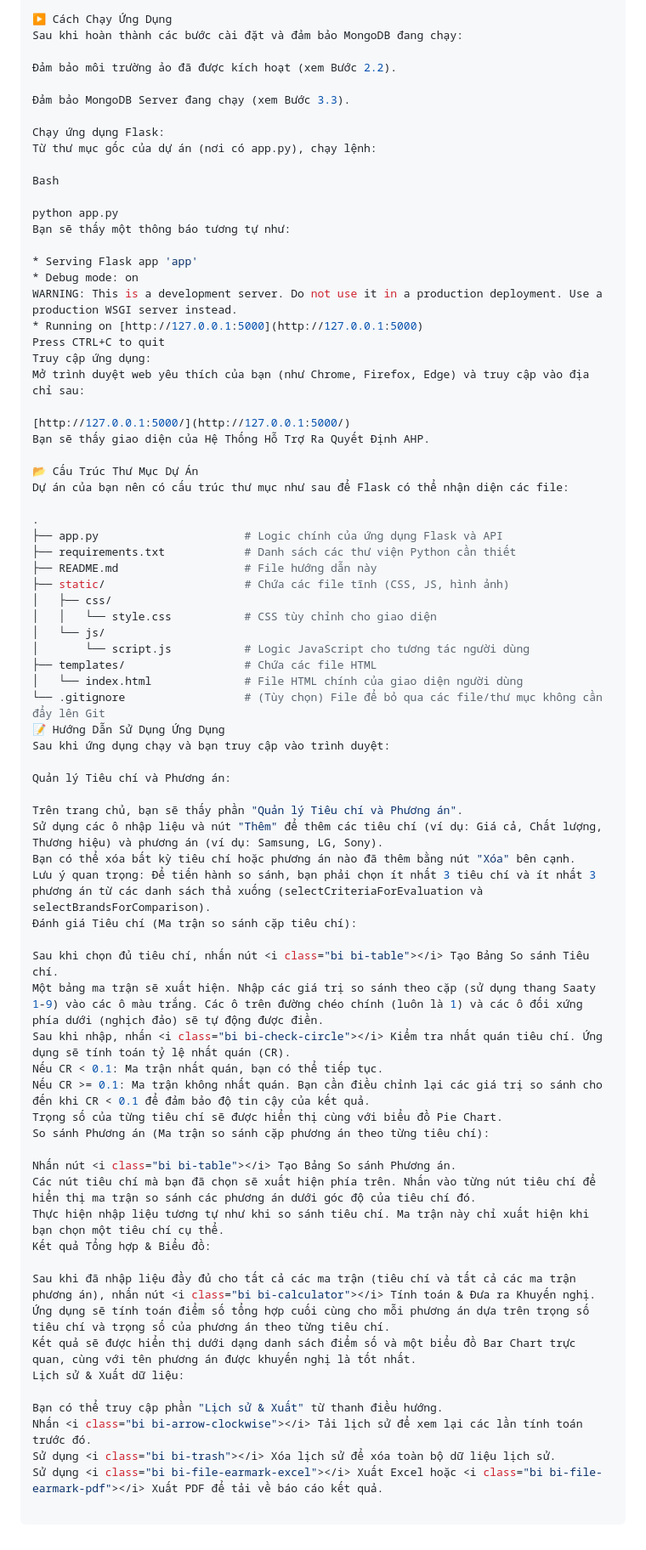
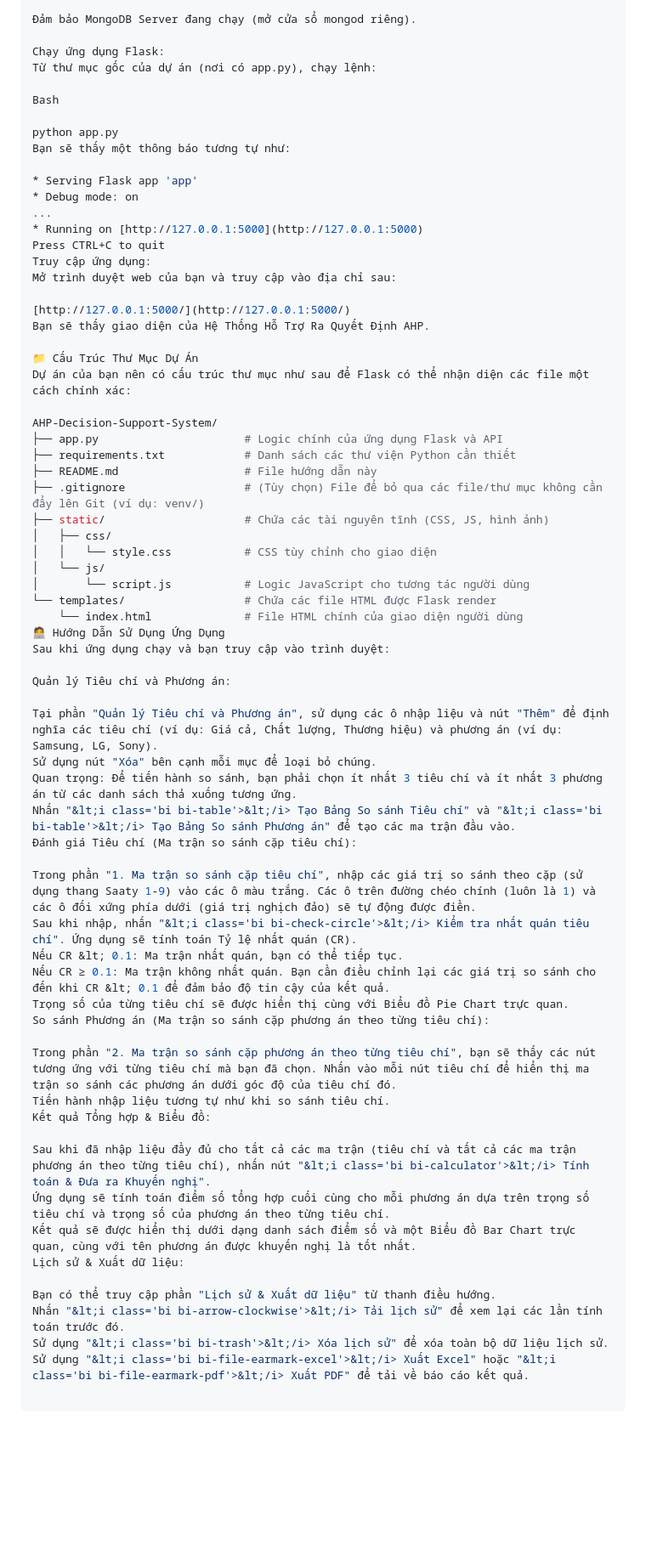
Before and after one commit to minhhieulo/AHP-Decision-Support-System, a Markdown page: README.md, the part around the change printed below. Shown: that part at 85% size. Drawn GitHub-style; blank space fills up the shorter version.

Commit message:
Update README.md with more detailed instructions

```diff
--- a/README.md
+++ b/README.md
@@ -107,10 +123,5 @@ Xác nhận kết nối MongoDB:
 
-▶️ Cách Chạy Ứng Dụng
-Sau khi hoàn thành các bước cài đặt và đảm bảo MongoDB đang chạy:
-
-Đảm bảo môi trường ảo đã được kích hoạt (xem Bước 2.2).
-
-Đảm bảo MongoDB Server đang chạy (xem Bước 3.3).
+Đảm bảo MongoDB Server đang chạy (mở cửa sổ mongod riêng).
 
 Chạy ứng dụng Flask:
 Từ thư mục gốc của dự án (nơi có app.py), chạy lệnh:
@@ -122,60 +133,58 @@ Bạn sẽ thấy một thông báo tương tự như:
 
 * Serving Flask app 'app'
 * Debug mode: on
-WARNING: This is a development server. Do not use it in a production deployment. Use a production WSGI server instead.
+...
 * Running on [http://127.0.0.1:5000](http://127.0.0.1:5000)
 Press CTRL+C to quit
 Truy cập ứng dụng:
-Mở trình duyệt web yêu thích của bạn (như Chrome, Firefox, Edge) và truy cập vào địa chỉ sau:
+Mở trình duyệt web của bạn và truy cập vào địa chỉ sau:
 
 [http://127.0.0.1:5000/](http://127.0.0.1:5000/)
 Bạn sẽ thấy giao diện của Hệ Thống Hỗ Trợ Ra Quyết Định AHP.
 
-📂 Cấu Trúc Thư Mục Dự Án
-Dự án của bạn nên có cấu trúc thư mục như sau để Flask có thể nhận diện các file:
+📁 Cấu Trúc Thư Mục Dự Án
+Dự án của bạn nên có cấu trúc thư mục như sau để Flask có thể nhận diện các file một cách chính xác:
 
-.
+AHP-Decision-Support-System/
 ├── app.py                      # Logic chính của ứng dụng Flask và API
 ├── requirements.txt            # Danh sách các thư viện Python cần thiết
 ├── README.md                   # File hướng dẫn này
-├── static/                     # Chứa các file tĩnh (CSS, JS, hình ảnh)
+├── .gitignore                  # (Tùy chọn) File để bỏ qua các file/thư mục không cần đẩy lên Git (ví dụ: venv/)
+├── static/                     # Chứa các tài nguyên tĩnh (CSS, JS, hình ảnh)
 │   ├── css/
 │   │   └── style.css           # CSS tùy chỉnh cho giao diện
 │   └── js/
 │       └── script.js           # Logic JavaScript cho tương tác người dùng
-├── templates/                  # Chứa các file HTML
-│   └── index.html              # File HTML chính của giao diện người dùng
-└── .gitignore                  # (Tùy chọn) File để bỏ qua các file/thư mục không cần đẩy lên Git
-📝 Hướng Dẫn Sử Dụng Ứng Dụng
+└── templates/                  # Chứa các file HTML được Flask render
+    └── index.html              # File HTML chính của giao diện người dùng
+🧑‍💻 Hướng Dẫn Sử Dụng Ứng Dụng
 Sau khi ứng dụng chạy và bạn truy cập vào trình duyệt:
 
 Quản lý Tiêu chí và Phương án:
 
-Trên trang chủ, bạn sẽ thấy phần "Quản lý Tiêu chí và Phương án".
-Sử dụng các ô nhập liệu và nút "Thêm" để thêm các tiêu chí (ví dụ: Giá cả, Chất lượng, Thương hiệu) và phương án (ví dụ: Samsung, LG, Sony).
-Bạn có thể xóa bất kỳ tiêu chí hoặc phương án nào đã thêm bằng nút "Xóa" bên cạnh.
-Lưu ý quan trọng: Để tiến hành so sánh, bạn phải chọn ít nhất 3 tiêu chí và ít nhất 3 phương án từ các danh sách thả xuống (selectCriteriaForEvaluation và selectBrandsForComparison).
+Tại phần "Quản lý Tiêu chí và Phương án", sử dụng các ô nhập liệu và nút "Thêm" để định nghĩa các tiêu chí (ví dụ: Giá cả, Chất lượng, Thương hiệu) và phương án (ví dụ: Samsung, LG, Sony).
+Sử dụng nút "Xóa" bên cạnh mỗi mục để loại bỏ chúng.
+Quan trọng: Để tiến hành so sánh, bạn phải chọn ít nhất 3 tiêu chí và ít nhất 3 phương án từ các danh sách thả xuống tương ứng.
+Nhấn "&lt;i class='bi bi-table'>&lt;/i> Tạo Bảng So sánh Tiêu chí" và "&lt;i class='bi bi-table'>&lt;/i> Tạo Bảng So sánh Phương án" để tạo các ma trận đầu vào.
 Đánh giá Tiêu chí (Ma trận so sánh cặp tiêu chí):
 
-Sau khi chọn đủ tiêu chí, nhấn nút <i class="bi bi-table"></i> Tạo Bảng So sánh Tiêu chí.
-Một bảng ma trận sẽ xuất hiện. Nhập các giá trị so sánh theo cặp (sử dụng thang Saaty 1-9) vào các ô màu trắng. Các ô trên đường chéo chính (luôn là 1) và các ô đối xứng phía dưới (nghịch đảo) sẽ tự động được điền.
-Sau khi nhập, nhấn <i class="bi bi-check-circle"></i> Kiểm tra nhất quán tiêu chí. Ứng dụng sẽ tính toán tỷ lệ nhất quán (CR).
-Nếu CR < 0.1: Ma trận nhất quán, bạn có thể tiếp tục.
-Nếu CR >= 0.1: Ma trận không nhất quán. Bạn cần điều chỉnh lại các giá trị so sánh cho đến khi CR < 0.1 để đảm bảo độ tin cậy của kết quả.
-Trọng số của từng tiêu chí sẽ được hiển thị cùng với biểu đồ Pie Chart.
+Trong phần "1. Ma trận so sánh cặp tiêu chí", nhập các giá trị so sánh theo cặp (sử dụng thang Saaty 1-9) vào các ô màu trắng. Các ô trên đường chéo chính (luôn là 1) và các ô đối xứng phía dưới (giá trị nghịch đảo) sẽ tự động được điền.
+Sau khi nhập, nhấn "&lt;i class='bi bi-check-circle'>&lt;/i> Kiểm tra nhất quán tiêu chí". Ứng dụng sẽ tính toán Tỷ lệ nhất quán (CR).
+Nếu CR &lt; 0.1: Ma trận nhất quán, bạn có thể tiếp tục.
+Nếu CR ≥ 0.1: Ma trận không nhất quán. Bạn cần điều chỉnh lại các giá trị so sánh cho đến khi CR &lt; 0.1 để đảm bảo độ tin cậy của kết quả.
+Trọng số của từng tiêu chí sẽ được hiển thị cùng với Biểu đồ Pie Chart trực quan.
 So sánh Phương án (Ma trận so sánh cặp phương án theo từng tiêu chí):
 
-Nhấn nút <i class="bi bi-table"></i> Tạo Bảng So sánh Phương án.
-Các nút tiêu chí mà bạn đã chọn sẽ xuất hiện phía trên. Nhấn vào từng nút tiêu chí để hiển thị ma trận so sánh các phương án dưới góc độ của tiêu chí đó.
-Thực hiện nhập liệu tương tự như khi so sánh tiêu chí. Ma trận này chỉ xuất hiện khi bạn chọn một tiêu chí cụ thể.
+Trong phần "2. Ma trận so sánh cặp phương án theo từng tiêu chí", bạn sẽ thấy các nút tương ứng với từng tiêu chí mà bạn đã chọn. Nhấn vào mỗi nút tiêu chí để hiển thị ma trận so sánh các phương án dưới góc độ của tiêu chí đó.
+Tiến hành nhập liệu tương tự như khi so sánh tiêu chí.
 Kết quả Tổng hợp & Biểu đồ:
 
-Sau khi đã nhập liệu đầy đủ cho tất cả các ma trận (tiêu chí và tất cả các ma trận phương án), nhấn nút <i class="bi bi-calculator"></i> Tính toán & Đưa ra Khuyến nghị.
+Sau khi đã nhập liệu đầy đủ cho tất cả các ma trận (tiêu chí và tất cả các ma trận phương án theo từng tiêu chí), nhấn nút "&lt;i class='bi bi-calculator'>&lt;/i> Tính toán & Đưa ra Khuyến nghị".
 Ứng dụng sẽ tính toán điểm số tổng hợp cuối cùng cho mỗi phương án dựa trên trọng số tiêu chí và trọng số của phương án theo từng tiêu chí.
-Kết quả sẽ được hiển thị dưới dạng danh sách điểm số và một biểu đồ Bar Chart trực quan, cùng với tên phương án được khuyến nghị là tốt nhất.
+Kết quả sẽ được hiển thị dưới dạng danh sách điểm số và một Biểu đồ Bar Chart trực quan, cùng với tên phương án được khuyến nghị là tốt nhất.
 Lịch sử & Xuất dữ liệu:
 
-Bạn có thể truy cập phần "Lịch sử & Xuất" từ thanh điều hướng.
-Nhấn <i class="bi bi-arrow-clockwise"></i> Tải lịch sử để xem lại các lần tính toán trước đó.
-Sử dụng <i class="bi bi-trash"></i> Xóa lịch sử để xóa toàn bộ dữ liệu lịch sử.
-Sử dụng <i class="bi bi-file-earmark-excel"></i> Xuất Excel hoặc <i class="bi bi-file-earmark-pdf"></i> Xuất PDF để tải về báo cáo kết quả.
+Bạn có thể truy cập phần "Lịch sử & Xuất dữ liệu" từ thanh điều hướng.
+Nhấn "&lt;i class='bi bi-arrow-clockwise'>&lt;/i> Tải lịch sử" để xem lại các lần tính toán trước đó.
+Sử dụng "&lt;i class='bi bi-trash'>&lt;/i> Xóa lịch sử" để xóa toàn bộ dữ liệu lịch sử.
+Sử dụng "&lt;i class='bi bi-file-earmark-excel'>&lt;/i> Xuất Excel" hoặc "&lt;i class='bi bi-file-earmark-pdf'>&lt;/i> Xuất PDF" để tải về báo cáo kết quả.
```
Also changed, not shown: other parts of README.md (+62 -46 lines).
